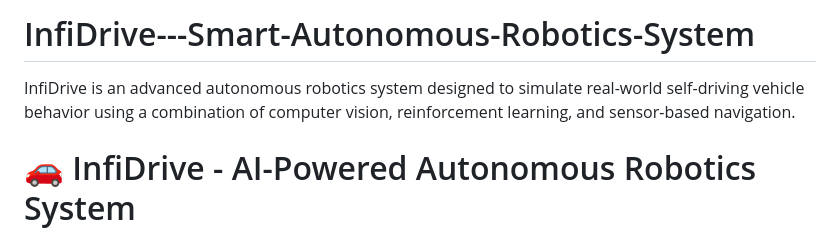
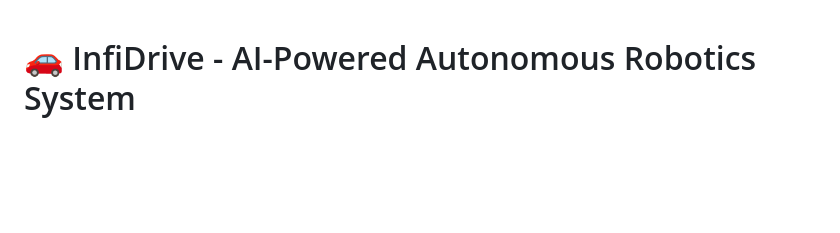
Before and after one commit to KD-2004/InfiDrive---Smart-Autonomous-Robotics-System, a Markdown page: README.md, the part around the change. Rendered like a GitHub page; blank space fills up the shorter version.

```diff
--- a/README.md
+++ b/README.md
@@ -1,5 +1,3 @@
-# InfiDrive---Smart-Autonomous-Robotics-System
-InfiDrive is an advanced autonomous robotics system designed to simulate real-world self-driving vehicle behavior using a combination of computer vision, reinforcement learning, and sensor-based navigation.
 # 🚗 InfiDrive - AI-Powered Autonomous Robotics System
 
 ## 📌 Overview
```
